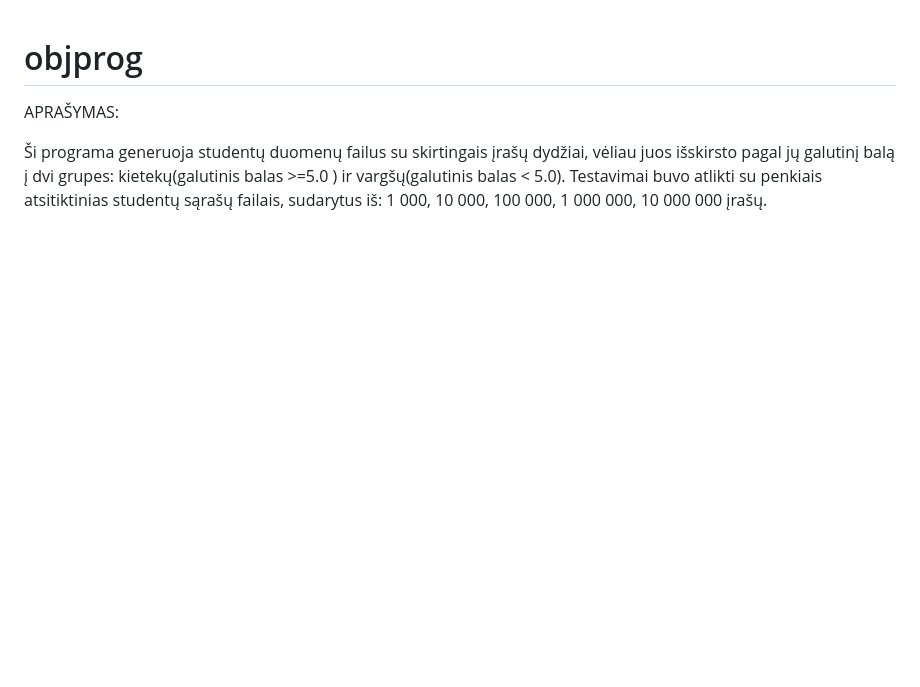
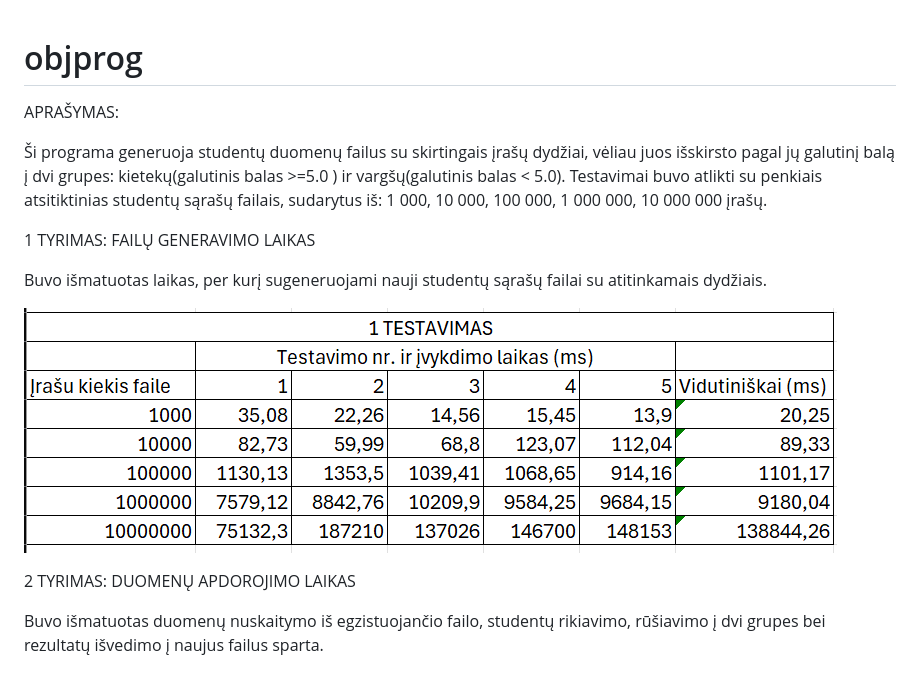
Before and after one commit to Vancyy5/objprog2, a Markdown page: README.md, the part around the change. Drawn GitHub-style; pictures changed too: image.png (added); blank space fills up the shorter version.

Commit message:
README file atnaujintas

```diff
--- a/README.md
+++ b/README.md
@@ -3,3 +3,13 @@
 APRAŠYMAS:
 
 Ši programa generuoja studentų duomenų failus su skirtingais įrašų dydžiai, vėliau juos išskirsto pagal jų galutinį balą į dvi grupes: kietekų(galutinis balas >=5.0 ) ir vargšų(galutinis balas < 5.0). Testavimai buvo atlikti su  penkiais atsitiktinias studentų sąrašų failais, sudarytus iš: 1 000, 10 000, 100 000, 1 000 000, 10 000 000 įrašų.
+
+1 TYRIMAS: FAILŲ GENERAVIMO LAIKAS
+
+Buvo išmatuotas laikas, per kurį sugeneruojami nauji studentų sąrašų failai su atitinkamais dydžiais.
+
+![alt text](image.png)
+
+2 TYRIMAS: DUOMENŲ APDOROJIMO LAIKAS
+
+Buvo išmatuotas duomenų nuskaitymo iš egzistuojančio failo, studentų rikiavimo, rūšiavimo į dvi grupes bei rezultatų išvedimo į naujus failus sparta.
```
Also changed, not shown: 1 other file.
